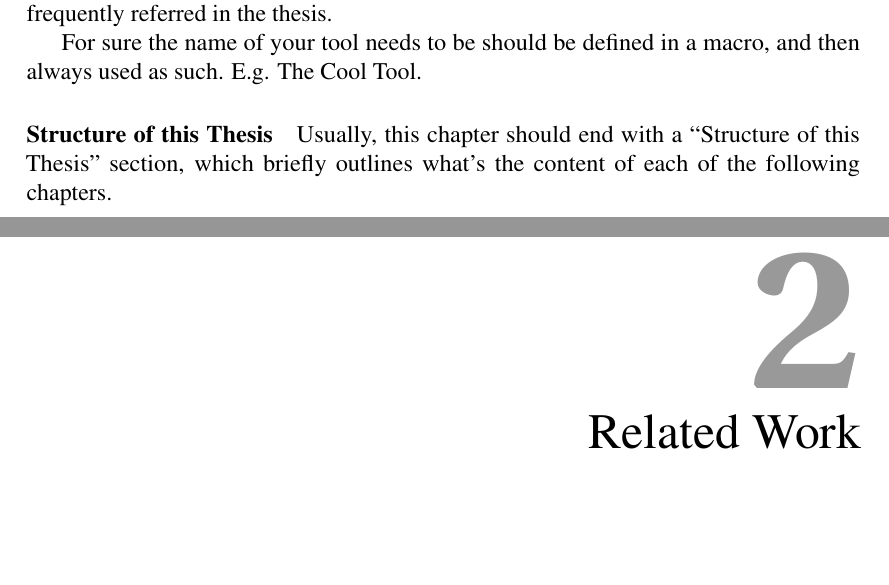
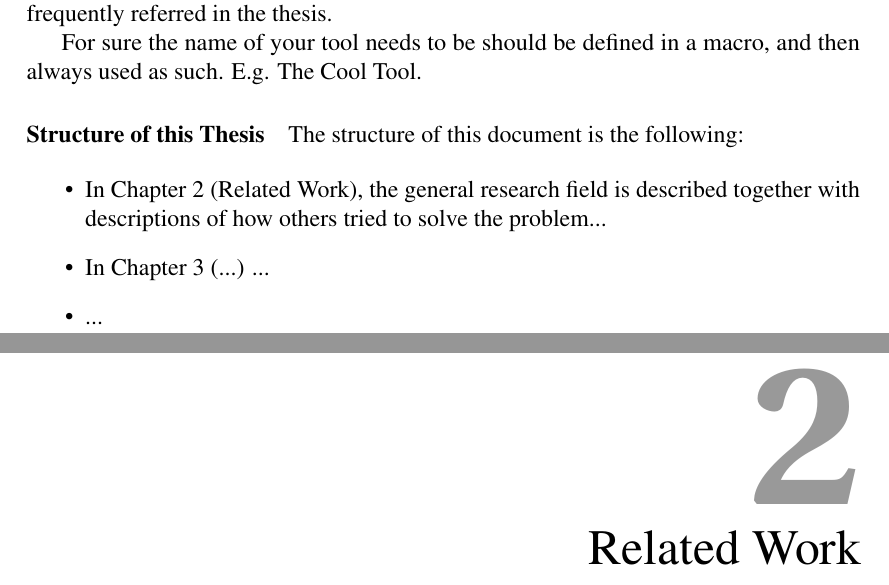
Before and after one commit to mircealungu/rug-thesis-template, a LaTeX thesis (thesis.tex): two parts of pages 4 and 5 of 11, joined at a grey line, cut so that both start at the same text, the shorter picture padded with empty space. Compiled offline with pdfLaTeX.

Commit message:
structure of the thesis, introductive phrase

```diff
--- a/thesis.tex
+++ b/thesis.tex
@@ -52,7 +52,13 @@ For sure the name of your tool needs to be should be defined in a macro, and the
 
 
 \paragraph{Structure of this Thesis}
-Usually, this chapter should end with a ``Structure of this Thesis'' section, which briefly outlines what's the content of each of the following chapters.
+The structure of this document is the following:
+
+\begin{itemize}
+	\item In Chapter 2 (Related Work), the general research field is described together with descriptions of how others tried to solve the problem...
+	\item In Chapter 3 (...) ...
+	\item ...
+\end{itemize}
 
 
 
```
Also changed, not shown: thesis.pdf.
